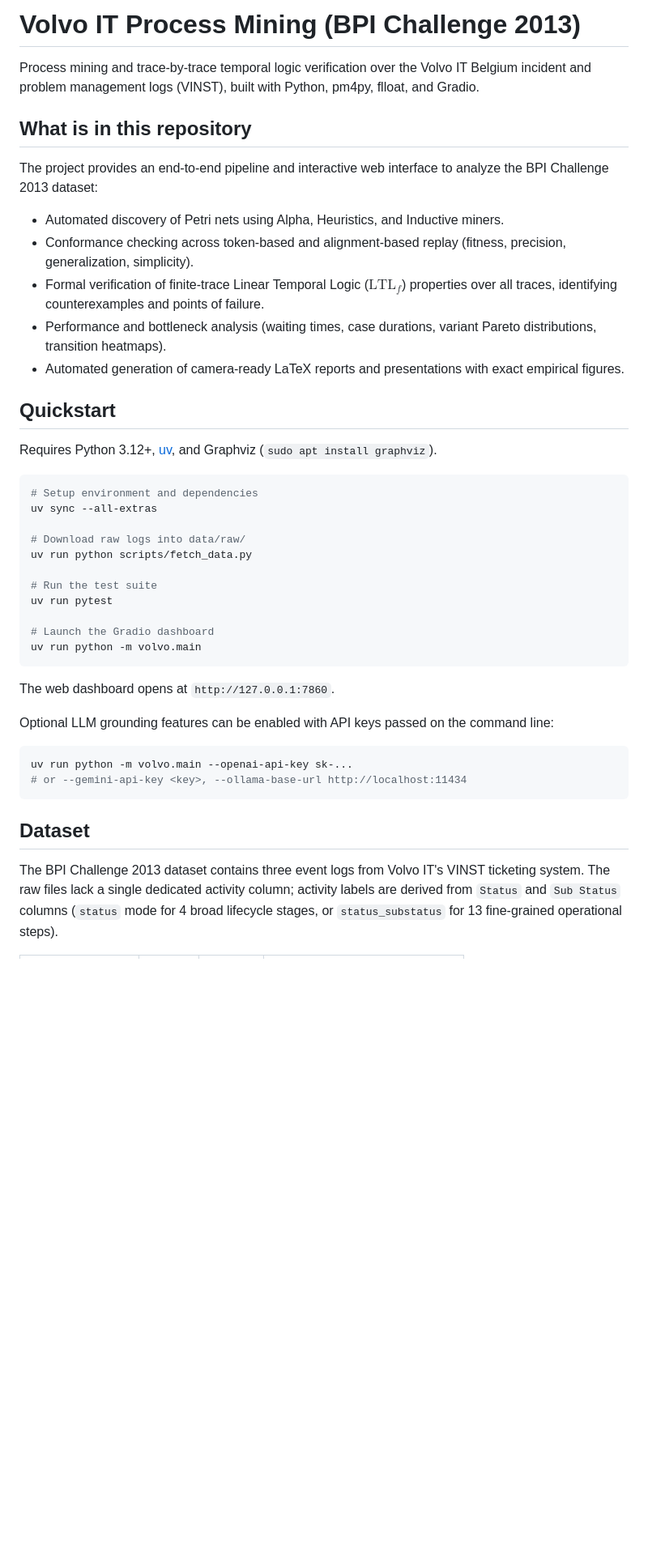
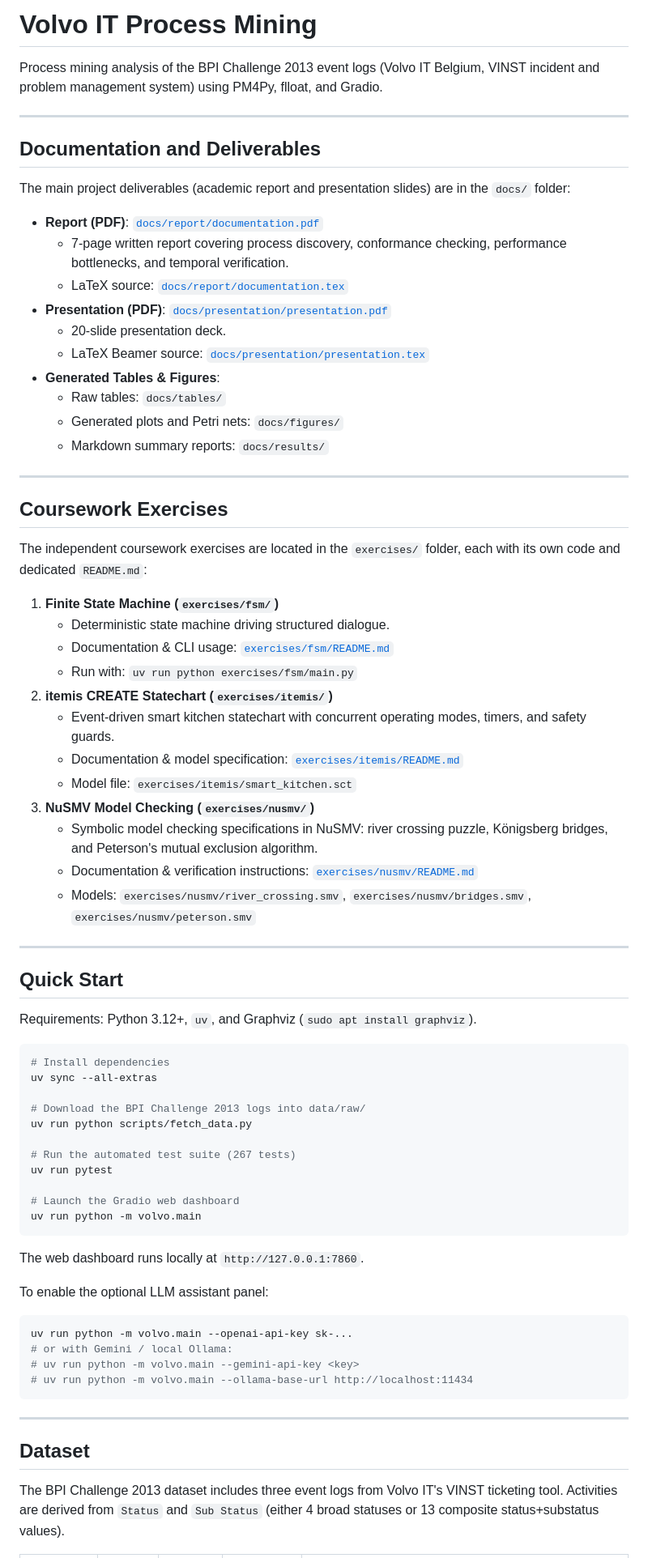
Before and after one commit to FraSga03/formal-method-exam-and-exercises, a Markdown page: README.md, the part around one of its changes. Shown at 81% size. Rendered like a GitHub page; blank space fills up the shorter version.

Commit message:
fix documentation [1]

````diff
--- a/README.md
+++ b/README.md
@@ -1,43 +1,76 @@
-# Volvo IT Process Mining (BPI Challenge 2013)
+# Volvo IT Process Mining
 
-Process mining and trace-by-trace temporal logic verification over the Volvo IT Belgium incident and problem management logs (VINST), built with Python, pm4py, flloat, and Gradio.
+Process mining analysis of the BPI Challenge 2013 event logs (Volvo IT Belgium, VINST incident and problem management system) using PM4Py, flloat, and Gradio.
 
-## What is in this repository
+---
 
-The project provides an end-to-end pipeline and interactive web interface to analyze the BPI Challenge 2013 dataset:
-- Automated discovery of Petri nets using Alpha, Heuristics, and Inductive miners.
-- Conformance checking across token-based and alignment-based replay (fitness, precision, generalization, simplicity).
-- Formal verification of finite-trace Linear Temporal Logic ($\text{LTL}_f$) properties over all traces, identifying counterexamples and points of failure.
-- Performance and bottleneck analysis (waiting times, case durations, variant Pareto distributions, transition heatmaps).
-- Automated generation of camera-ready LaTeX reports and presentations with exact empirical figures.
+## Documentation and Deliverables
 
-## Quickstart
+The main project deliverables (academic report and presentation slides) are in the `docs/` folder:
 
-Requires Python 3.12+, [uv](https://docs.astral.sh/uv/), and Graphviz (`sudo apt install graphviz`).
+- **Report (PDF)**: [`docs/report/documentation.pdf`](docs/report/documentation.pdf)
+  - 7-page written report covering process discovery, conformance checking, performance bottlenecks, and temporal verification.
+  - LaTeX source: [`docs/report/documentation.tex`](docs/report/documentation.tex)
+- **Presentation (PDF)**: [`docs/presentation/presentation.pdf`](docs/presentation/presentation.pdf)
+  - 20-slide presentation deck.
+  - LaTeX Beamer source: [`docs/presentation/presentation.tex`](docs/presentation/presentation.tex)
+- **Generated Tables & Figures**:
+  - Raw tables: `docs/tables/`
+  - Generated plots and Petri nets: `docs/figures/`
+  - Markdown summary reports: `docs/results/`
+
+---
+
+## Coursework Exercises
+
+The independent coursework exercises are located in the `exercises/` folder, each with its own code and dedicated `README.md`:
+
+1. **Finite State Machine (`exercises/fsm/`)**
+   - Deterministic state machine driving structured dialogue.
+   - Documentation & CLI usage: [`exercises/fsm/README.md`](exercises/fsm/README.md)
+   - Run with: `uv run python exercises/fsm/main.py`
+2. **itemis CREATE Statechart (`exercises/itemis/`)**
+   - Event-driven smart kitchen statechart with concurrent operating modes, timers, and safety guards.
+   - Documentation & model specification: [`exercises/itemis/README.md`](exercises/itemis/README.md)
+   - Model file: `exercises/itemis/smart_kitchen.sct`
+3. **NuSMV Model Checking (`exercises/nusmv/`)**
+   - Symbolic model checking specifications in NuSMV: river crossing puzzle, Königsberg bridges, and Peterson's mutual exclusion algorithm.
+   - Documentation & verification instructions: [`exercises/nusmv/README.md`](exercises/nusmv/README.md)
+   - Models: `exercises/nusmv/river_crossing.smv`, `exercises/nusmv/bridges.smv`, `exercises/nusmv/peterson.smv`
+
+---
+
+## Quick Start
+
+Requirements: Python 3.12+, `uv`, and Graphviz (`sudo apt install graphviz`).
 
 ```bash
-# Setup environment and dependencies
+# Install dependencies
 uv sync --all-extras
 
-# Download raw logs into data/raw/
+# Download the BPI Challenge 2013 logs into data/raw/
 uv run python scripts/fetch_data.py
 
-# Run the test suite
+# Run the automated test suite (267 tests)
 uv run pytest
 
-# Launch the Gradio dashboard
+# Launch the Gradio web dashboard
 uv run python -m volvo.main
 ```
 
-The web dashboard opens at `http://127.0.0.1:7860`.
+The web dashboard runs locally at `http://127.0.0.1:7860`.
 
-Optional LLM grounding features can be enabled with API keys passed on the command line:
+To enable the optional LLM assistant panel:
 ```bash
 uv run python -m volvo.main --openai-api-key sk-...
-# or --gemini-api-key <key>, --ollama-base-url http://localhost:11434
+# or with Gemini / local Ollama:
+# uv run python -m volvo.main --gemini-api-key <key>
+# uv run python -m volvo.main --ollama-base-url http://localhost:11434
 ```
+
+---
 
 ## Dataset
 
-The BPI Challenge 2013 dataset contains three event logs from Volvo IT's VINST ticketing system. The raw files lack a single dedicated activity column; activity labels are derived from `Status` and `Sub Status` columns (`status` mode for 4 broad lifecycle stages, or `status_substatus` for 13 fine-grained operational steps).
+The BPI Challenge 2013 dataset includes three event logs from Volvo IT's VINST ticketing tool. Activities are derived from `Status` and `Sub Status` (either 4 broad statuses or 13 composite status+substatus values).
 
````
Also changed, not shown: other parts of README.md (+30 -35 lines).
